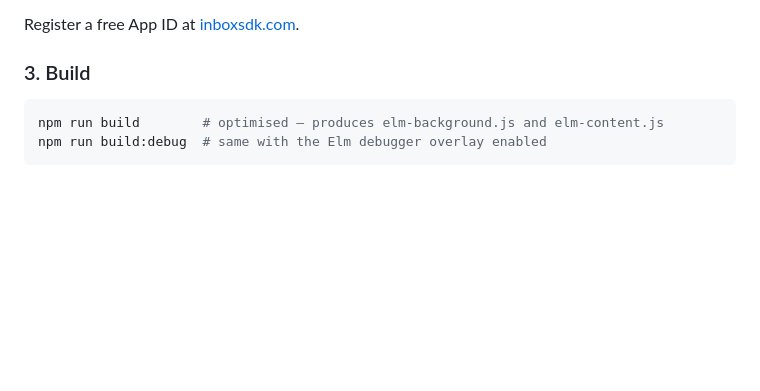
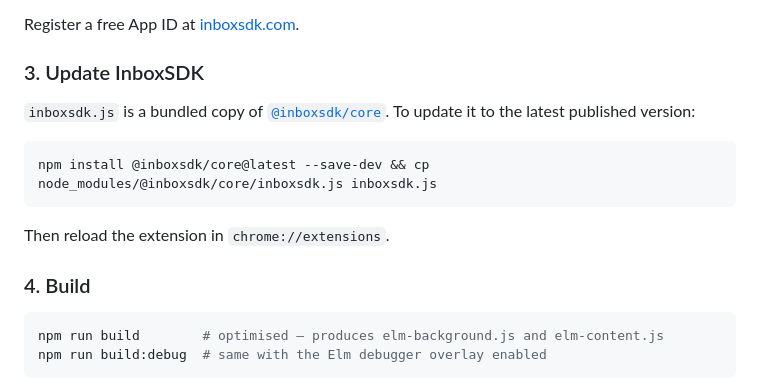
Before and after one commit to kgashok/gmail-quote-extension-elm, a Markdown page: README.md, the part around the change. Rendered like a GitHub page; blank space fills up the shorter version.

Commit message:
Add instructions for updating the InboxSDK library
Add a new section to the README.md file detailing how to update the InboxSDK library using npm and copy the bundled file.

Replit-Commit-Author: Agent
Replit-Commit-Session-Id: 7e7d1263-0d53-488a-b740-05cec8ebbaea
Replit-Commit-Checkpoint-Type: full_checkpoint
Replit-Commit-Event-Id: 77413659-e949-4263-b876-396bd6959a61
Replit-Helium-Checkpoint-Created: true

````diff
--- a/README.md
+++ b/README.md
@@ -98,7 +98,17 @@ The App ID is stored via the extension's built-in Options page — no file editi
 
 Register a free App ID at [inboxsdk.com](https://www.inboxsdk.com/).
 
-### 3. Build
+### 3. Update InboxSDK
+
+`inboxsdk.js` is a bundled copy of [`@inboxsdk/core`](https://www.npmjs.com/package/@inboxsdk/core). To update it to the latest published version:
+
+```bash
+npm install @inboxsdk/core@latest --save-dev && cp node_modules/@inboxsdk/core/inboxsdk.js inboxsdk.js
+```
+
+Then reload the extension in `chrome://extensions`.
+
+### 4. Build
 
 ```bash
 npm run build        # optimised — produces elm-background.js and elm-content.js
````
